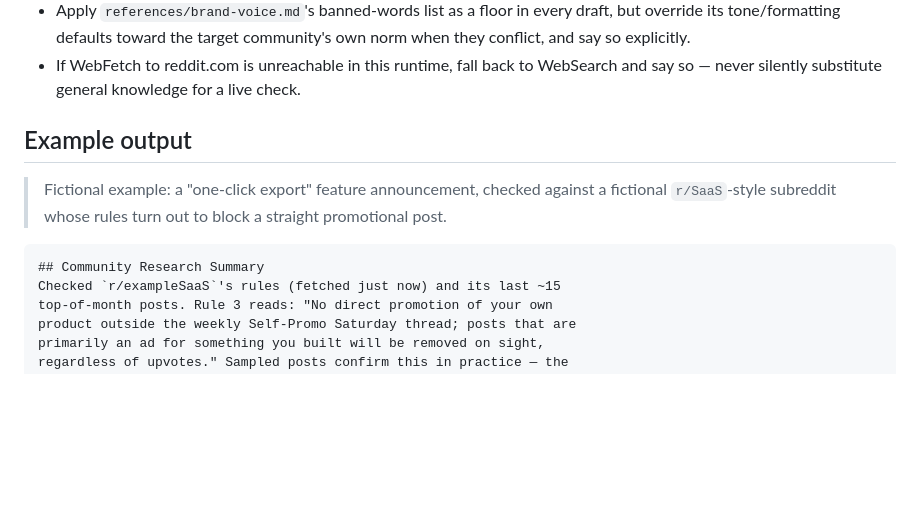
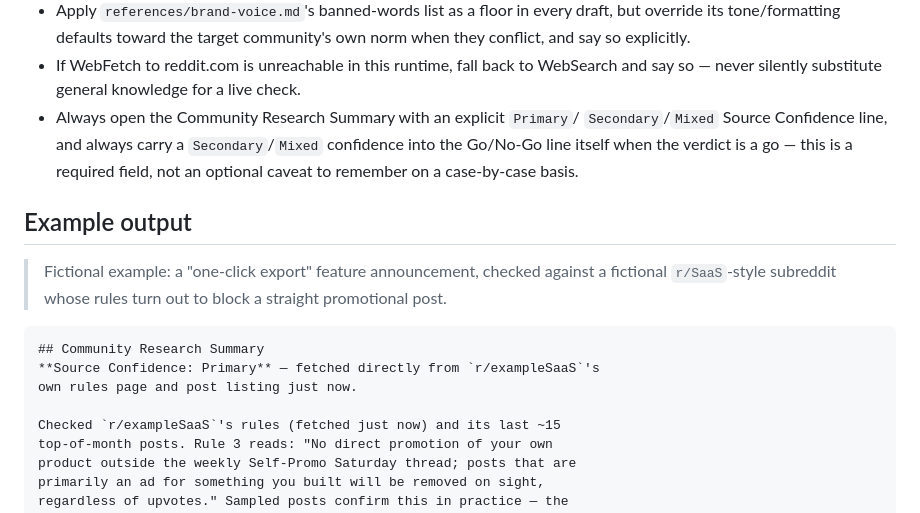
Before and after one commit to marcosmodly/marketing-skill, a Markdown page: skills/community-post-generator/SKILL.md, the part around one of its changes. GitHub-like rendering; blank space fills up the shorter version.

````diff
--- a/skills/community-post-generator/SKILL.md
+++ b/skills/community-post-generator/SKILL.md
@@ -173,6 +205,11 @@ Use this exact section order, as Markdown `##` headings:
 - If WebFetch to reddit.com is unreachable in this runtime, fall back to
   WebSearch and say so — never silently substitute general knowledge for
   a live check.
+- Always open the Community Research Summary with an explicit `Primary`/
+  `Secondary`/`Mixed` Source Confidence line, and always carry a
+  `Secondary`/`Mixed` confidence into the Go/No-Go line itself when the
+  verdict is a go — this is a required field, not an optional caveat to
+  remember on a case-by-case basis.
 
 ## Example output
 
@@ -182,6 +219,9 @@ Use this exact section order, as Markdown `##` headings:
 
 ```markdown
 ## Community Research Summary
+**Source Confidence: Primary** — fetched directly from `r/exampleSaaS`'s
+own rules page and post listing just now.
+
 Checked `r/exampleSaaS`'s rules (fetched just now) and its last ~15
 top-of-month posts. Rule 3 reads: "No direct promotion of your own
 product outside the weekly Self-Promo Saturday thread; posts that are
````
Also changed, not shown: other parts of skills/community-post-generator/SKILL.md (+49 -5 lines).
